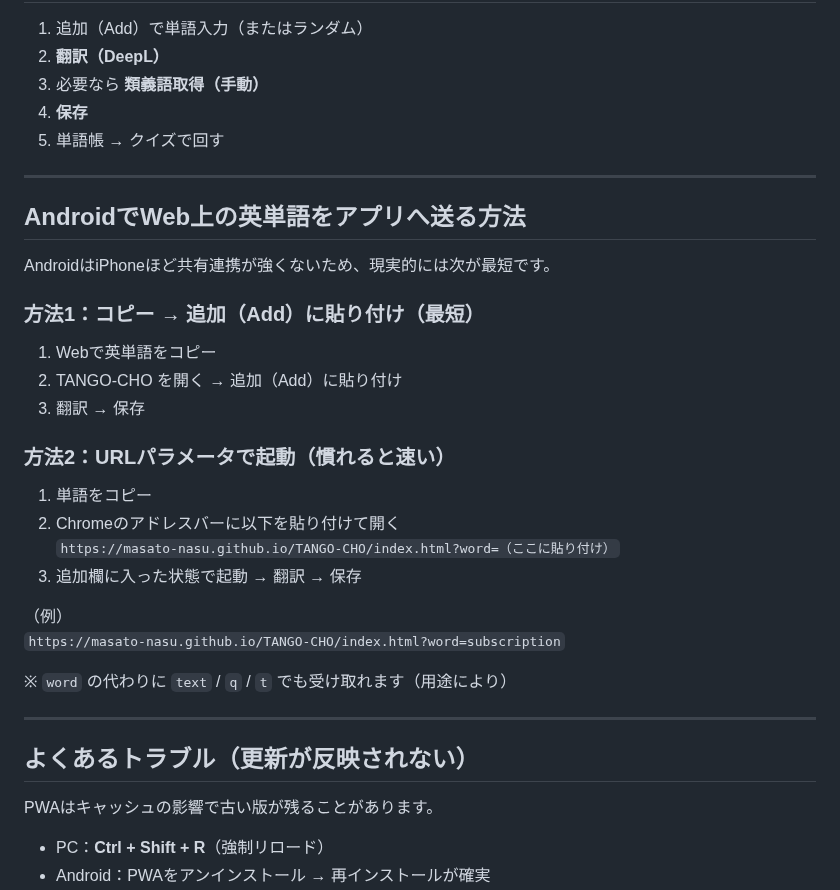
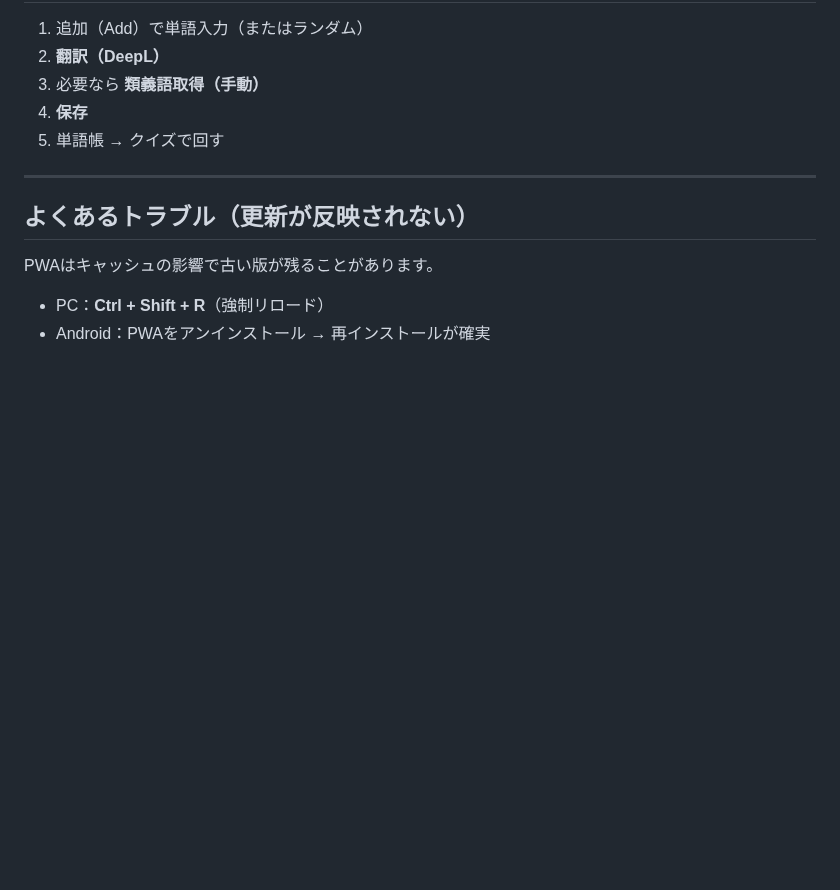
Before and after one commit to Masato-Nasu/TANGO-CHO, a Markdown page: README.md, the part around the change. Rendered like a GitHub page; blank space fills up the shorter version.

```diff
--- a/README.md
+++ b/README.md
@@ -67,28 +67,6 @@
 
 ---
 
-## AndroidでWeb上の英単語をアプリへ送る方法
-
-AndroidはiPhoneほど共有連携が強くないため、現実的には次が最短です。
-
-### 方法1：コピー → 追加（Add）に貼り付け（最短）
-1. Webで英単語をコピー
-2. TANGO-CHO を開く → 追加（Add）に貼り付け
-3. 翻訳 → 保存
-
-### 方法2：URLパラメータで起動（慣れると速い）
-1. 単語をコピー
-2. Chromeのアドレスバーに以下を貼り付けて開く
-   `https://masato-nasu.github.io/TANGO-CHO/index.html?word=（ここに貼り付け）`
-3. 追加欄に入った状態で起動 → 翻訳 → 保存
-
-（例）
-`https://masato-nasu.github.io/TANGO-CHO/index.html?word=subscription`
-
-※ `word` の代わりに `text` / `q` / `t` でも受け取れます（用途により）
-
----
-
 ## よくあるトラブル（更新が反映されない）
 
 PWAはキャッシュの影響で古い版が残ることがあります。
```
